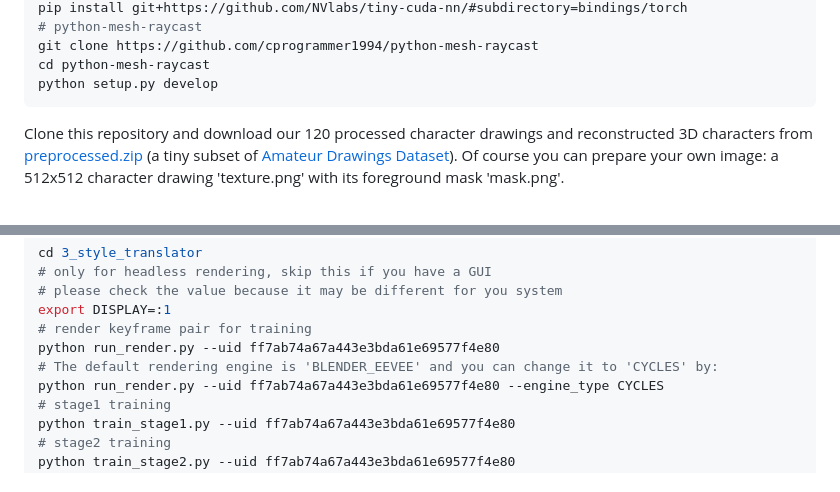
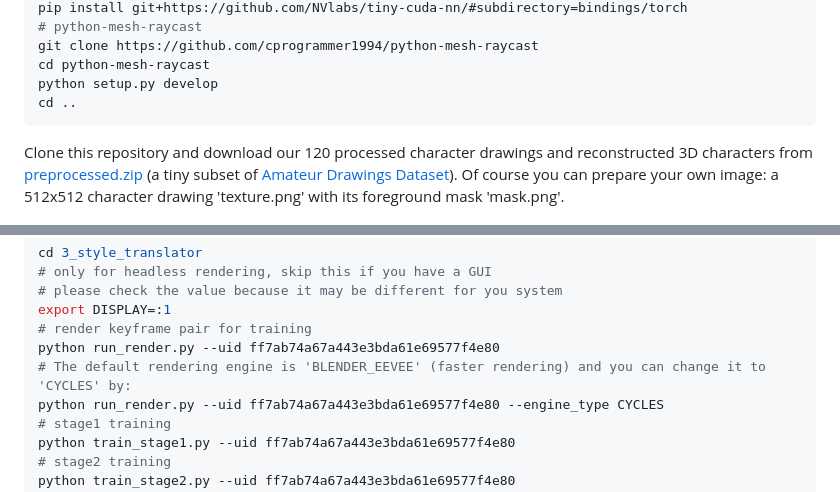
Before and after one commit to LordLiang/DrawingSpinUp, a Markdown page: README.md, 2 parts joined by grey strips. GitHub-like rendering.

````diff
--- a/README.md
+++ b/README.md
@@ -32,6 +32,7 @@ pip install git+https://github.com/NVlabs/tiny-cuda-nn/#subdirectory=bindings/to
 git clone https://github.com/cprogrammer1994/python-mesh-raycast
 cd python-mesh-raycast
 python setup.py develop
+cd ..
 ```
 Clone this repository and download our 120 processed character drawings and reconstructed 3D characters from [preprocessed.zip](https://portland-my.sharepoint.com/:u:/g/personal/jzhou67-c_my_cityu_edu_hk/EVNRuFdeNrhFt0qkifwCuCwBIhJWSfEke5KvYF_hk91FcQ?e=FtLauE) (a tiny subset of [Amateur Drawings Dataset](https://github.com/facebookresearch/AnimatedDrawings)). Of course you can prepare your own image: a 512x512 character drawing 'texture.png' with its foreground mask 'mask.png'.
 
@@ -82,7 +83,7 @@ cd 3_style_translator
 export DISPLAY=:1
 # render keyframe pair for training
 python run_render.py --uid ff7ab74a67a443e3bda61e69577f4e80
-# The default rendering engine is 'BLENDER_EEVEE' and you can change it to 'CYCLES' by:
+# The default rendering engine is 'BLENDER_EEVEE' (faster rendering) and you can change it to 'CYCLES' by:
 python run_render.py --uid ff7ab74a67a443e3bda61e69577f4e80 --engine_type CYCLES
 # stage1 training
 python train_stage1.py --uid ff7ab74a67a443e3bda61e69577f4e80
````
